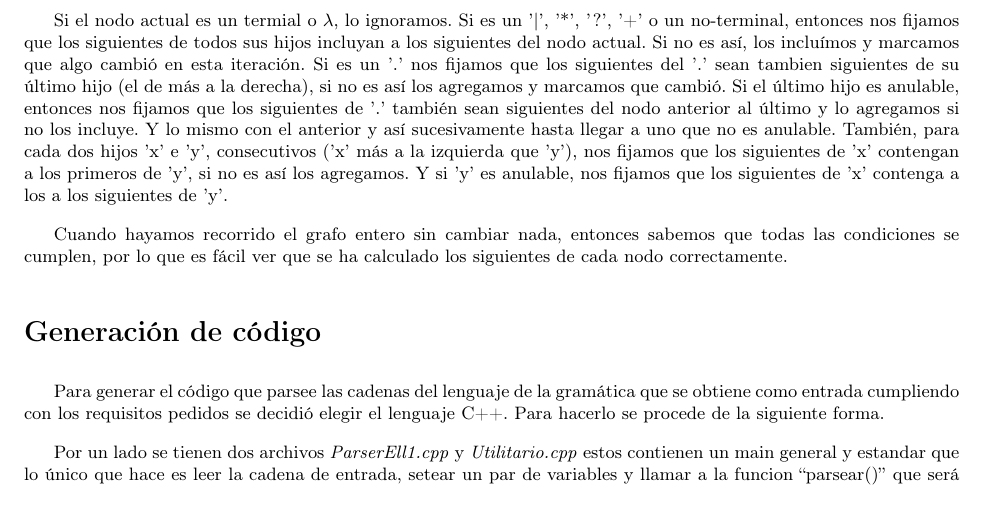
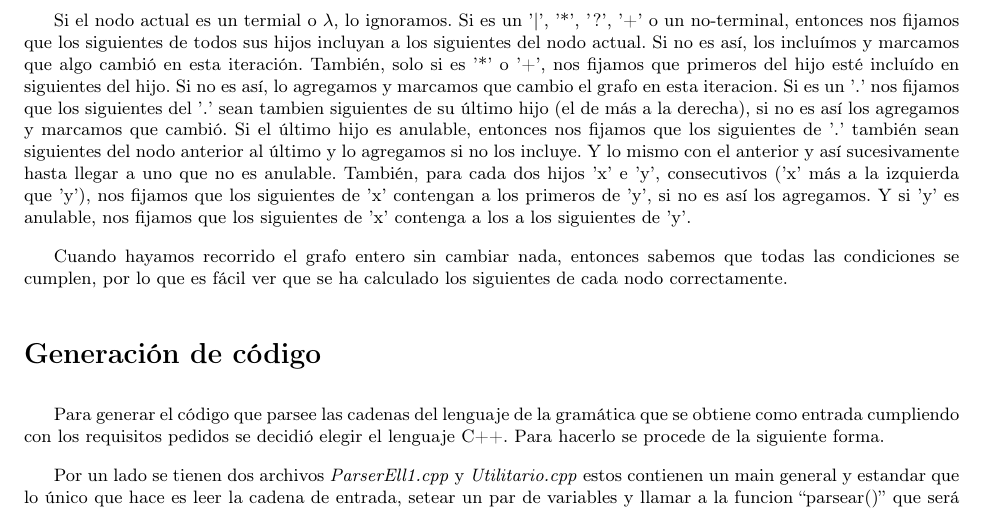
Before and after one commit to rata/tleng-parser, a LaTeX document (Informe/informe.tex): part of page 7 of 8, cut so that both start at the same text. Compiled offline with pdfLaTeX.

Commit message:
informe: agregar que prim del hijo esta en sig del hijo si el padre es * o +
Esto antes no se hacia pero era un bug.

```diff
--- a/Informe/informe.tex
+++ b/Informe/informe.tex
@@ -437,7 +437,10 @@ cambió algo en esta iteración.
 	Si el nodo actual es un termial o $\lambda$, lo ignoramos. Si es un '|',
 '*', '?', '+' o un no-terminal, entonces nos fijamos que los siguientes de todos
 sus hijos incluyan a los siguientes del nodo actual. Si no es así, los incluímos
-y marcamos que algo cambió en esta iteración. Si es un '.' nos fijamos que los
+y marcamos que algo cambió en esta iteración. También, solo si es '*' o '+', nos
+fijamos que primeros del hijo esté incluído en siguientes del hijo. Si no es
+así, lo agregamos y marcamos que cambio el grafo en esta iteracion.
+Si es un '.' nos fijamos que los
 siguientes del '.' sean tambien siguientes de su último hijo (el de más a la
 derecha), si no es así los agregamos y marcamos que cambió. Si el último hijo es
 anulable, entonces nos fijamos que los siguientes de '.' también sean siguientes
```
